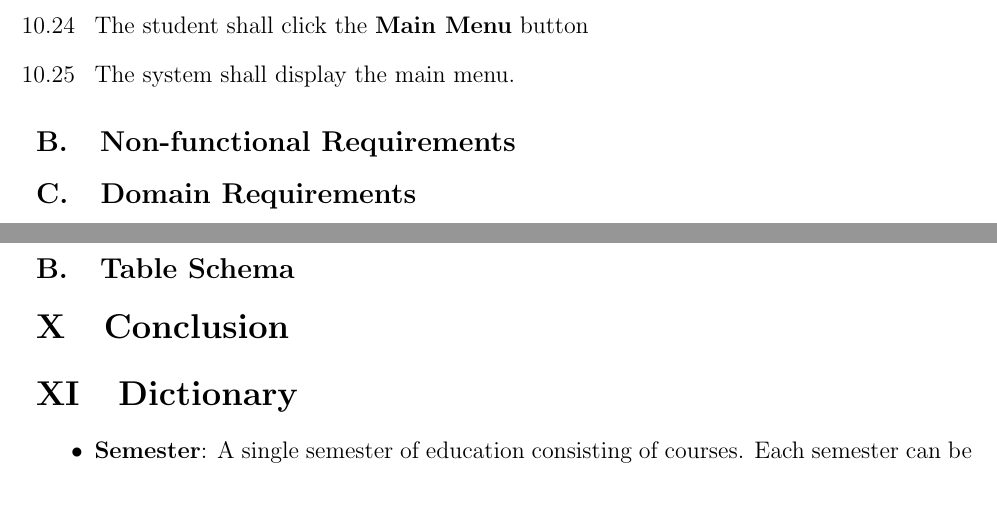
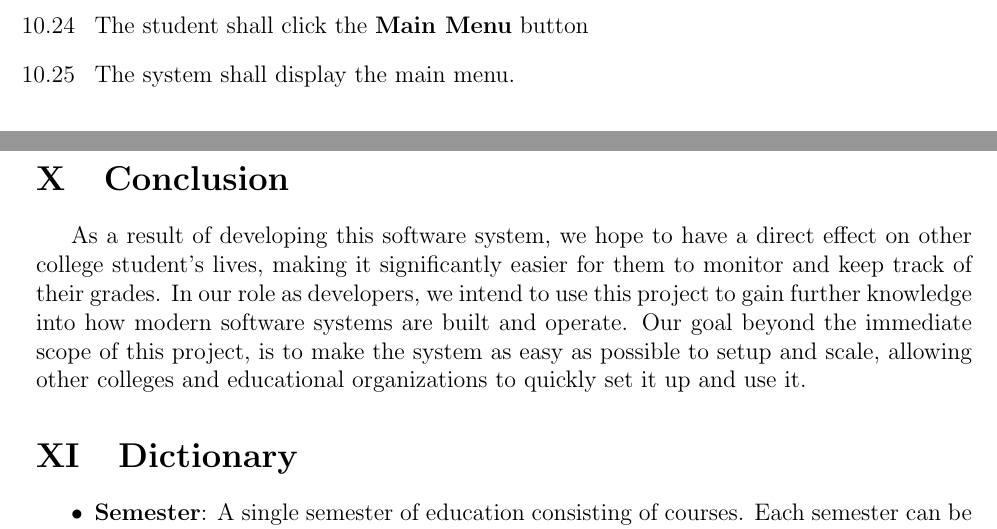
Before and after one commit to KYDronePilot/CSC-440-Team-Project, a LaTeX document (docs/requirements_specification_report/requirements_specification_report.tex): two parts of pages 11 and 36 of 36, joined at a grey line, cut so that both start at the same text, the shorter picture padded with empty space. Compiled offline with pdfLaTeX.

Commit message:
Completed changes for second report submission
 - Improved look of class diagram and added some things.
 - Finished work on state diagram.
 - Updated/improved use case diagram.
   - Also renamed.
 - Requirement Specification Report:
   - Removed non-functional requirements and domain requirements since
     there are none at this time.
   - Adjusted diagram sizes to prevent overlap.
   - Removed table schema since it is created via ORM.
   - Added a conclusion.

```diff
--- a/docs/requirements_specification_report/requirements_specification_report.tex
+++ b/docs/requirements_specification_report/requirements_specification_report.tex
@@ -325,9 +325,9 @@ on courses the student has entered through the grade tracking component.
     \gotohome
 \end{requirement}
 
-\subsection{Non-functional Requirements}
+% \subsection{Non-functional Requirements}
 
-\subsection{Domain Requirements}
+% \subsection{Domain Requirements}
 
 \begin{figure}[p!]
   \section{Use-case Diagram}
@@ -506,9 +506,15 @@ on courses the student has entered through the grade tracking component.
 
 \clearpage
 
-\subsection{Table Schema}
+% \subsection{Table Schema}
 
 \section{Conclusion}
+As a result of developing this software system, we hope to have a direct effect on other college
+student's lives, making it significantly easier for them to monitor and keep track of their grades.
+In our role as developers, we intend to use this project to gain further knowledge into how modern
+software systems are built and operate. Our goal beyond the immediate scope of this project, is to
+make the system as easy as possible to setup and scale, allowing other colleges and educational
+organizations to quickly set it up and use it.
 
 \section{Dictionary}
 \begin{dict}
```
Also changed, not shown: docs/use_case_diagram/Makefile, docs/requirements_specification_report/requirements_specification_report.tex (6 more changed lines), 4 other files.
